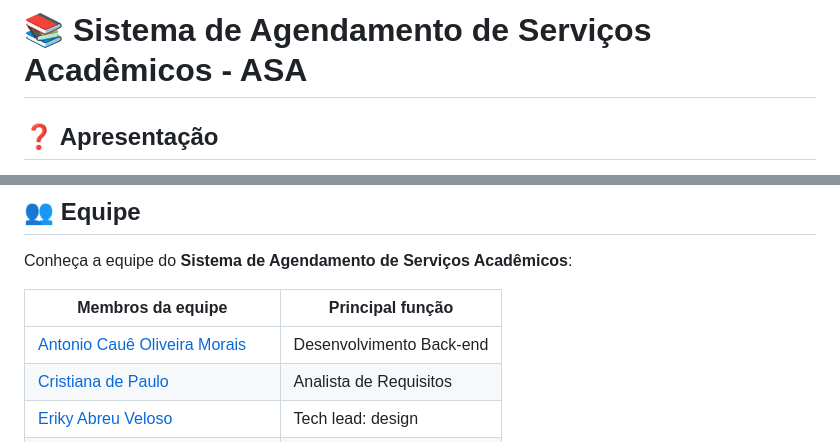
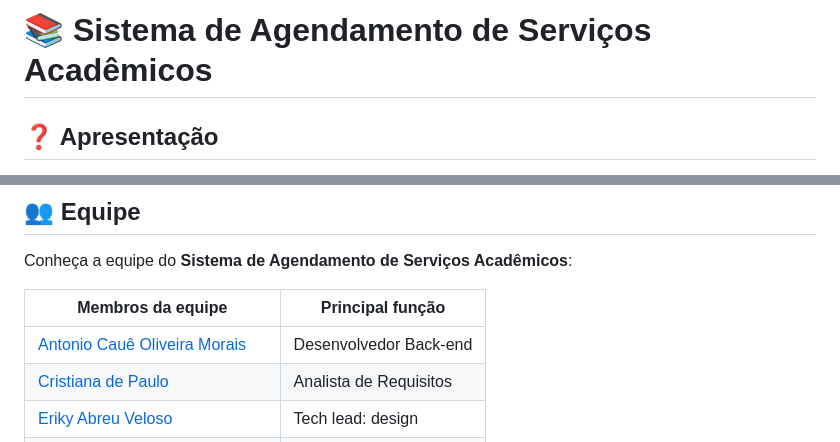
Before and after one commit to liviabeatrizml/sistema-asa, a Markdown page: README.md, 2 parts joined by grey strips. Drawn GitHub-style.

Commit message:
<docs>: atualização do README

```diff
--- a/README.md
+++ b/README.md
@@ -1,4 +1,4 @@
-# 📚 **Sistema de Agendamento de Serviços Acadêmicos - ASA**
+# 📚 **Sistema de Agendamento de Serviços Acadêmicos**
 
 ## ❓ Apresentação
 
@@ -60,7 +60,7 @@ Conheça a equipe do **Sistema de Agendamento de Serviços Acadêmicos**:
 
 | Membros da equipe | Principal função |
 |--------------------|------------------------------|
-| [Antonio Cauê Oliveira Morais](https://github.com/AntonioCaue) | Desenvolvimento Back-end |
+| [Antonio Cauê Oliveira Morais](https://github.com/AntonioCaue) | Desenvolvedor Back-end |
 | [Cristiana de Paulo](https://github.com/cristiana0) | Analista de Requisitos |
 | [Eriky Abreu Veloso](https://github.com/ErikyAbreu) | Tech lead: design |
 | [Francisco Renan Leite da Costa](https://github.com/RenanCosta2) | Tech lead: front-end |
```
